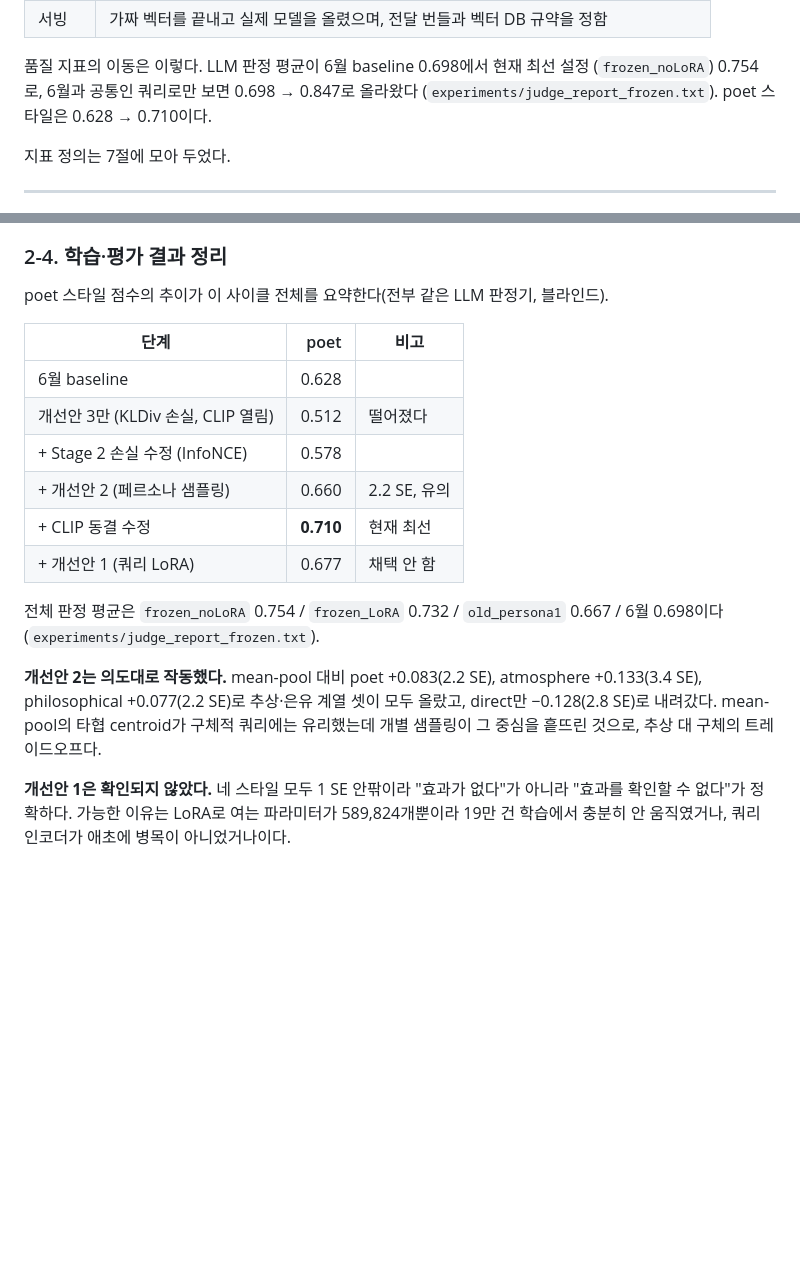
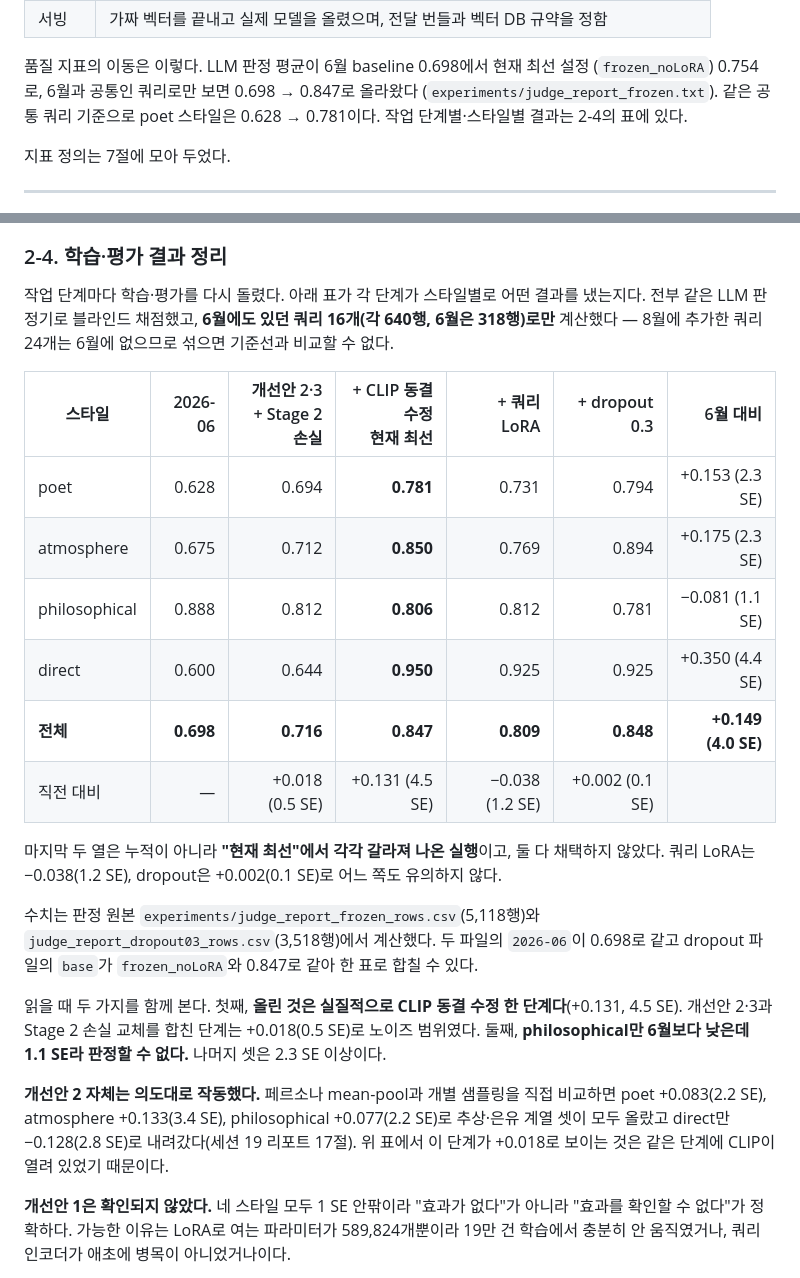
Before and after one commit to VibeCrates/VibeCrates_Recommendation, a Markdown page: docs/worklog_2026-07_to_09.md, 2 parts joined by grey strips. Drawn GitHub-style; blank space fills up the shorter version.

Commit message:
docs: Replace the results table — work stage × query style, on one fair basis
2-4의 표가 poet 한 줄짜리 추이였고, 나머지 스타일과 각 작업의 결과를 볼 수 없었다.
게다가 스타일 수치가 6월(쿼리 16개)과 신규 실행(쿼리 40개)을 섞은 기준이라 기준선과
비교가 성립하지 않았다. 8월에 추가한 쿼리 24개가 더 어려워서 신규 쪽이 낮게 나온다.

판정 원본에서 다시 계산해 표 하나로 바꿨다. 행이 스타일, 열이 작업 단계이고,
6월에도 있던 쿼리 16개로만 계산했다.

  스타일          6월     개선안2·3+Stage2   +CLIP동결(최선)   +쿼리LoRA   +dropout
  poet           0.628      0.694            0.781           0.731      0.794
  atmosphere     0.675      0.712            0.850           0.769      0.894
  philosophical  0.888      0.812            0.806           0.812      0.781
  direct         0.600      0.644            0.950           0.925      0.925
  전체           0.698      0.716            0.847           0.809      0.848

기준을 맞추니 값이 달라졌다 — poet은 0.710이 아니라 0.781, atmosphere는 0.635가 아니라
0.850이다. 옛 기준이 우리 결과를 낮게 보이게 하고 있었다.

마지막 두 열은 누적이 아니라 "현재 최선"에서 갈라져 나온 실행이라 표에 명시했다.
직전 단계 대비 변화도 한 줄로 넣었다 — 실질적으로 올린 것은 CLIP 동결 수정 한 단계다
(+0.131, 4.5 SE). 개선안 2·3과 Stage 2 손실을 합친 단계는 +0.018(0.5 SE)이었다.

두 판정 파일의 2026-06이 0.698로 같고 dropout 파일의 base가 frozen_noLoRA와 0.847로
같아 한 표로 합칠 수 있음을 확인한 뒤 합쳤다. 표의 20개 셀과 전체 5개 값을 원본과
대조해 전부 일치한다.

0절 요약의 poet 수치도 같은 기준(0.781)으로 맞췄다.

Co-Authored-By: Claude Opus 5 <noreply@anthropic.com>
Claude-Session: https://claude.ai/code/session_01XMCA2ascEZbsAWzMGTTZ7X

```diff
--- a/docs/worklog_2026-07_to_09.md
+++ b/docs/worklog_2026-07_to_09.md
@@ -27,7 +27,8 @@
 
 품질 지표의 이동은 이렇다. LLM 판정 평균이 6월 baseline 0.698에서 현재 최선 설정
 (`frozen_noLoRA`) 0.754로, 6월과 공통인 쿼리로만 보면 0.698 → 0.847로 올라왔다
-(`experiments/judge_report_frozen.txt`). poet 스타일은 0.628 → 0.710이다.
+(`experiments/judge_report_frozen.txt`). 같은 공통 쿼리 기준으로 poet 스타일은
+0.628 → 0.781이다. 작업 단계별·스타일별 결과는 2-4의 표에 있다.
 
 지표 정의는 7절에 모아 두었다.
 
@@ -259,24 +260,34 @@ CLIP 트랜스포머의 각 층에는 `mlp`라는 이름의 feed-forward 서브
 
 ### 2-4. 학습·평가 결과 정리
 
-poet 스타일 점수의 추이가 이 사이클 전체를 요약한다(전부 같은 LLM 판정기, 블라인드).
+작업 단계마다 학습·평가를 다시 돌렸다. 아래 표가 각 단계가 스타일별로 어떤 결과를 냈는지다.
+전부 같은 LLM 판정기로 블라인드 채점했고, **6월에도 있던 쿼리 16개(각 640행, 6월은 318행)로만**
+계산했다 — 8월에 추가한 쿼리 24개는 6월에 없으므로 섞으면 기준선과 비교할 수 없다.
 
-| 단계 | poet | 비고 |
-|---|---:|---|
-| 6월 baseline | 0.628 | |
-| 개선안 3만 (KLDiv 손실, CLIP 열림) | 0.512 | 떨어졌다 |
-| + Stage 2 손실 수정 (InfoNCE) | 0.578 | |
-| + 개선안 2 (페르소나 샘플링) | 0.660 | 2.2 SE, 유의 |
-| + CLIP 동결 수정 | **0.710** | 현재 최선 |
-| + 개선안 1 (쿼리 LoRA) | 0.677 | 채택 안 함 |
+| 스타일 | 2026-06 | 개선안 2·3<br>+ Stage 2 손실 | + CLIP 동결 수정<br>**현재 최선** | + 쿼리 LoRA | + dropout 0.3 | 6월 대비 |
+|---|---:|---:|---:|---:|---:|---:|
+| poet | 0.628 | 0.694 | **0.781** | 0.731 | 0.794 | +0.153 (2.3 SE) |
+| atmosphere | 0.675 | 0.712 | **0.850** | 0.769 | 0.894 | +0.175 (2.3 SE) |
+| philosophical | 0.888 | 0.812 | **0.806** | 0.812 | 0.781 | −0.081 (1.1 SE) |
+| direct | 0.600 | 0.644 | **0.950** | 0.925 | 0.925 | +0.350 (4.4 SE) |
+| **전체** | **0.698** | **0.716** | **0.847** | **0.809** | **0.848** | **+0.149 (4.0 SE)** |
+| 직전 대비 | — | +0.018 (0.5 SE) | +0.131 (4.5 SE) | −0.038 (1.2 SE) | +0.002 (0.1 SE) | |
 
-전체 판정 평균은 `frozen_noLoRA` 0.754 / `frozen_LoRA` 0.732 / `old_persona1` 0.667 /
-6월 0.698이다(`experiments/judge_report_frozen.txt`).
+마지막 두 열은 누적이 아니라 **"현재 최선"에서 각각 갈라져 나온 실행**이고, 둘 다 채택하지
+않았다. 쿼리 LoRA는 −0.038(1.2 SE), dropout은 +0.002(0.1 SE)로 어느 쪽도 유의하지 않다.
 
-**개선안 2는 의도대로 작동했다.** mean-pool 대비 poet +0.083(2.2 SE), atmosphere +0.133(3.4 SE),
-philosophical +0.077(2.2 SE)로 추상·은유 계열 셋이 모두 올랐고, direct만 −0.128(2.8 SE)로
-내려갔다. mean-pool의 타협 centroid가 구체적 쿼리에는 유리했는데 개별 샘플링이 그 중심을
-흩뜨린 것으로, 추상 대 구체의 트레이드오프다.
+수치는 판정 원본 `experiments/judge_report_frozen_rows.csv`(5,118행)와
+`judge_report_dropout03_rows.csv`(3,518행)에서 계산했다. 두 파일의 `2026-06`이 0.698로 같고
+dropout 파일의 `base`가 `frozen_noLoRA`와 0.847로 같아 한 표로 합칠 수 있다.
+
+읽을 때 두 가지를 함께 본다. 첫째, **올린 것은 실질적으로 CLIP 동결 수정 한 단계다**(+0.131,
+4.5 SE). 개선안 2·3과 Stage 2 손실 교체를 합친 단계는 +0.018(0.5 SE)로 노이즈 범위였다.
+둘째, **philosophical만 6월보다 낮은데 1.1 SE라 판정할 수 없다.** 나머지 셋은 2.3 SE 이상이다.
+
+**개선안 2 자체는 의도대로 작동했다.** 페르소나 mean-pool과 개별 샘플링을 직접 비교하면
+poet +0.083(2.2 SE), atmosphere +0.133(3.4 SE), philosophical +0.077(2.2 SE)로 추상·은유 계열
+셋이 모두 올랐고 direct만 −0.128(2.8 SE)로 내려갔다(세션 19 리포트 17절). 위 표에서 이 단계가
++0.018로 보이는 것은 같은 단계에 CLIP이 열려 있었기 때문이다.
 
 **개선안 1은 확인되지 않았다.** 네 스타일 모두 1 SE 안팎이라 "효과가 없다"가 아니라
 "효과를 확인할 수 없다"가 정확하다. 가능한 이유는 LoRA로 여는 파라미터가 589,824개뿐이라
```
